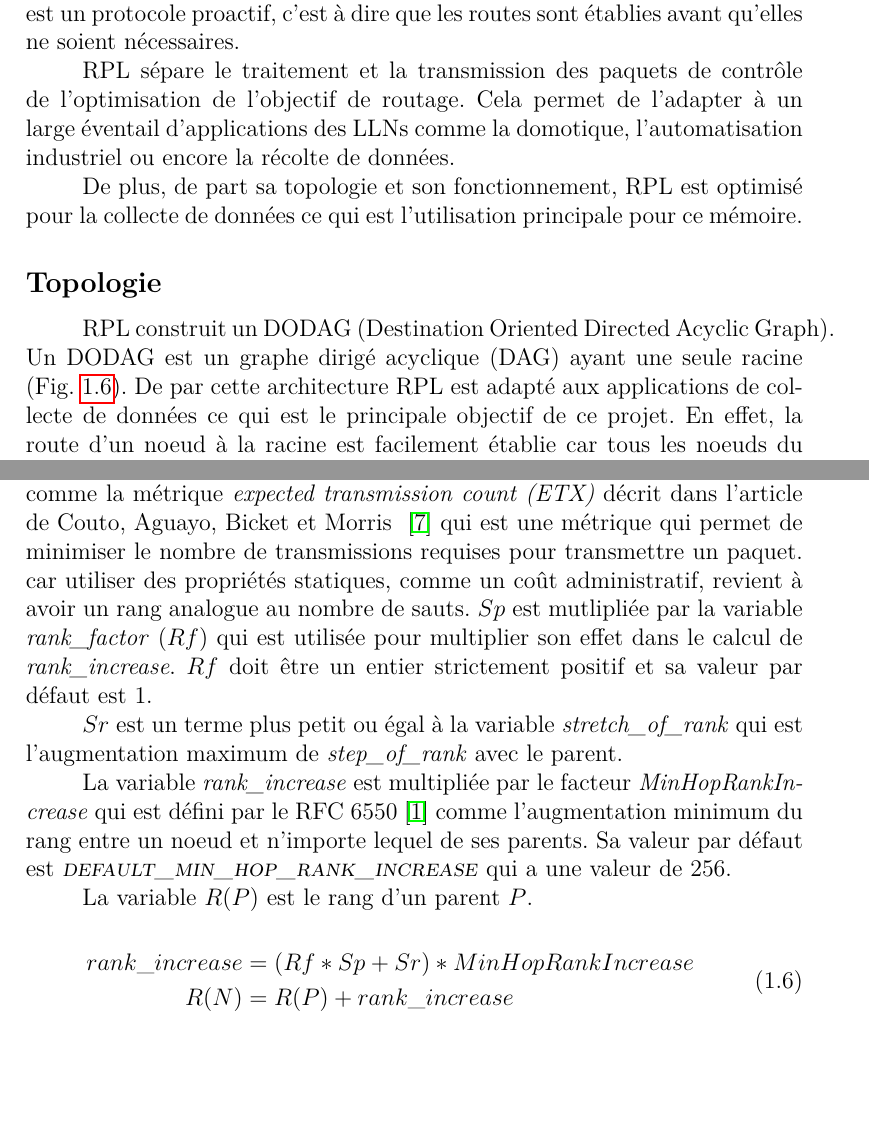
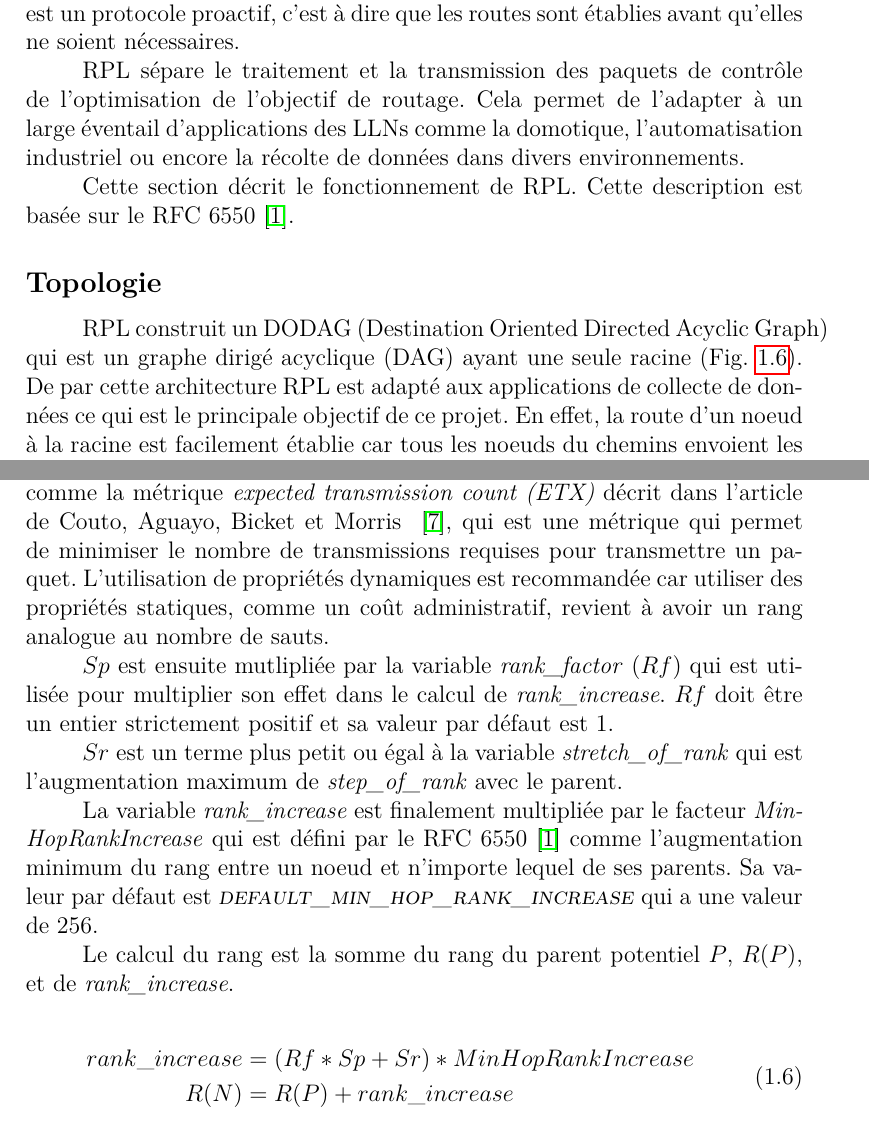
Before and after one commit to ArnaudPalgen/ma2_memoire, a LaTeX document (memoire/main.tex, which reads memoire/src/etat_art/rpl.tex): two parts of pages 11 and 13 of 34, joined at a grey line, cut so that both start at the same text, the shorter picture padded with empty space. Compiled offline with pdfLaTeX.

Commit message:
end correction 1 RPL

```diff
--- a/memoire/src/etat_art/rpl.tex
+++ b/memoire/src/etat_art/rpl.tex
@@ -8,15 +8,19 @@ Routing Protocol for Low-Power and Lossy Networks~\cite{rfc:rpl} est un protocol
 D'après l'article de Tripathi, Oliveira et Vasseur~\cite{paper:rpl-study}, après avoir été étudiés par le groupe de travail IETF roll (Routing Over Low power and Lossy networks), il s'est avéré que les protocoles tel que OSPF, AODV ou OLSR ne satisfont pas toutes les exigences des LLNs. C'est pour cette raison que ce groupe de travail a introduit RPL.
 Ce protocole à vecteur de distance est un protocole proactif, c'est à dire que les routes sont établies avant qu'elles ne soient nécessaires.
 
+RPL sépare le traitement et la transmission des paquets de contrôle de l'optimisation de l'objectif de routage. Cela permet de l'adapter à un large éventail d'applications des LLNs comme la domotique, l'automatisation industriel ou encore la récolte de données dans divers environnements.
 
+%De plus, de part sa topologie et son fonctionnement, RPL est optimisé pour la collecte de données %ce qui est l'utilisation principale pour ce mémoire.
 
-RPL sépare le traitement et la transmission des paquets de contrôle de l'optimisation de l'objectif de routage. Cela permet de l'adapter à un large éventail d'applications des LLNs comme la domotique, l'automatisation industriel ou encore la récolte de données.
-
-De plus, de part sa topologie et son fonctionnement, RPL est optimisé pour la collecte de données ce qui est l'utilisation principale pour ce mémoire.
+Cette section décrit le fonctionnement de RPL. Cette description est basée sur le RFC 6550~\cite{rfc:rpl}.
 
 
 \subsection*{Topologie}
-    RPL construit un DODAG (Destination Oriented Directed Acyclic Graph). Un DODAG est un graphe   dirigé acyclique (DAG) ayant une seule racine (Fig.~\ref{fig:state-dodag}). De par cette architecture RPL est adapté aux applications de collecte de données ce qui est le principale objectif de ce projet. En effet, la route d'un noeud à la racine est facilement établie car tous les noeuds du chemins envoient les données à leur parent.
+    RPL construit un DODAG (Destination Oriented Directed Acyclic Graph) qui est un graphe dirigé
+    acyclique (DAG) ayant une seule racine (Fig.~\ref{fig:state-dodag}). De par cette architecture
+    RPL est adapté aux applications de collecte de données ce qui est le principale objectif de ce
+    projet. En effet, la route d'un noeud à la racine est facilement établie car tous les noeuds du
+    chemins envoient les données à leur parent.
 
     \begin{figure}[H]
         \centering
@@ -40,17 +44,19 @@ Cette section décrit brièvement les fonction objetif OF0 et MRHOF, sur base du
         Le calcul du rang commence par le calcul de la variable \textit{step\_of\_rank} ($Sp$) qui est
         basée sur  les propriétés et métriques du lien avec le parent potentiel. Le RFC
         recommande de baser ce calcul sur des propriétés dynamiques comme la métrique \textit{expected transmission count (ETX)} décrit dans l'article de Couto, Aguayo, Bicket et Morris
-        ~\cite{paper:etx} qui est une métrique qui permet de minimiser le nombre de transmissions requises pour transmettre un paquet.
-        car utiliser des propriétés statiques, comme un coût administratif, revient à avoir un
-        rang analogue au nombre de sauts. $Sp$ est mutlipliée par la variable \textit{rank\_factor} ($Rf$) qui est utilisée pour multiplier son effet dans le calcul de
+        ~\cite{paper:etx}, qui est une métrique qui permet de minimiser le nombre de transmissions requises pour transmettre un paquet.
+        L'utilisation de propriétés dynamiques est recommandée car utiliser des propriétés statiques, comme un coût administratif, revient à avoir un
+        rang analogue au nombre de sauts.
+
+        $Sp$ est ensuite mutlipliée par la variable \textit{rank\_factor} ($Rf$) qui est utilisée pour multiplier son effet dans le calcul de
         \textit{rank\_increase}. $Rf$ doit être un entier strictement positif et sa valeur par défaut est 1.
 
         $Sr$ est un terme plus petit ou égal à la variable \textit{stretch\_of\_rank} qui est l'augmentation maximum de \textit{step\_of\_rank} avec le parent.
 
 
-        La variable \textit{rank\_increase} est multipliée par le facteur \textit{MinHopRankIncrease} qui est défini par le RFC 6550~\cite{rfc:rpl} comme l'augmentation minimum du rang entre un noeud et n'importe lequel de ses parents. Sa valeur par défaut est \textsl{\textsc{default\_min\_hop\_rank\_increase}} qui a une valeur de 256.
+        La variable \textit{rank\_increase} est finalement multipliée par le facteur \textit{MinHopRankIncrease} qui est défini par le RFC 6550~\cite{rfc:rpl} comme l'augmentation minimum du rang entre un noeud et n'importe lequel de ses parents. Sa valeur par défaut est \textsl{\textsc{default\_min\_hop\_rank\_increase}} qui a une valeur de 256.
 
-        La variable $R(P)$ est le rang d'un parent $P$.
+        Le calcul du rang est la somme du rang du parent potentiel $P$, $R(P)$, et de \textit{rank\_increase}.
 
         \begin{equation}\label{eq:state-rankOF0}
             \begin{aligned}
```
Also changed, not shown: memoire/out/main.pdf, memoire/res/pictures/dao-dio.drawio.png, memoire/res/pictures/dao.drawio.png, memoire/res/pictures/dio.drawio.png, memoire/res/pictures/dodag.drawio.png, memoire/res/pictures/lora-frame-format.drawio.png, memoire/res/pictures/loramac-frame.drawio.png, memoire/res/pictures/loramac-state.drawio.png, memoire/res/pictures/loramac-topologie.drawio.png, memoire/res/pictures/network_stack.drawio.png (added), memoire/res/pictures/rpl-nonstoring.drawio.png, memoire/res/pictures/rpl-storing.drawio.png, memoire/res/pictures/storing-nonstoring.drawio.png, memoire/res/pictures/tsch.drawio.png, 1 more files, 2 other files.
